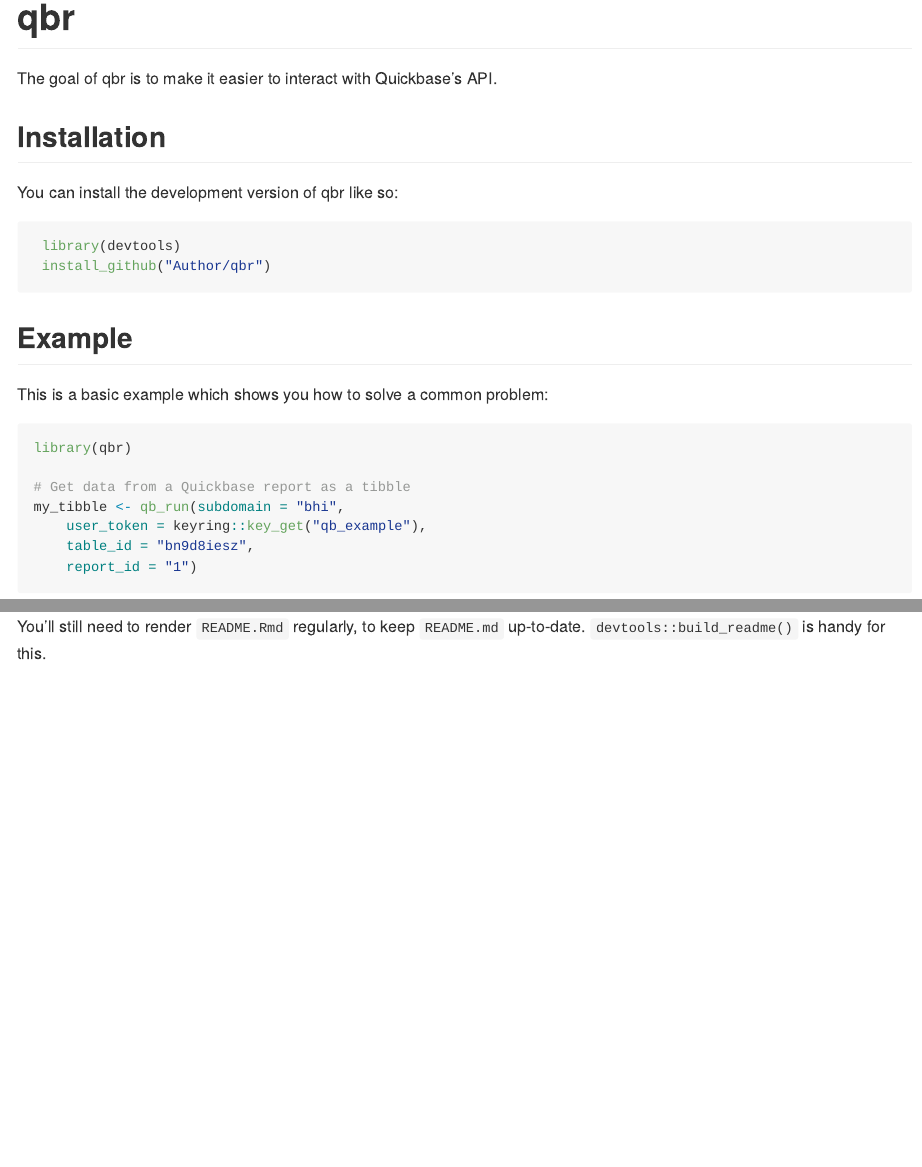
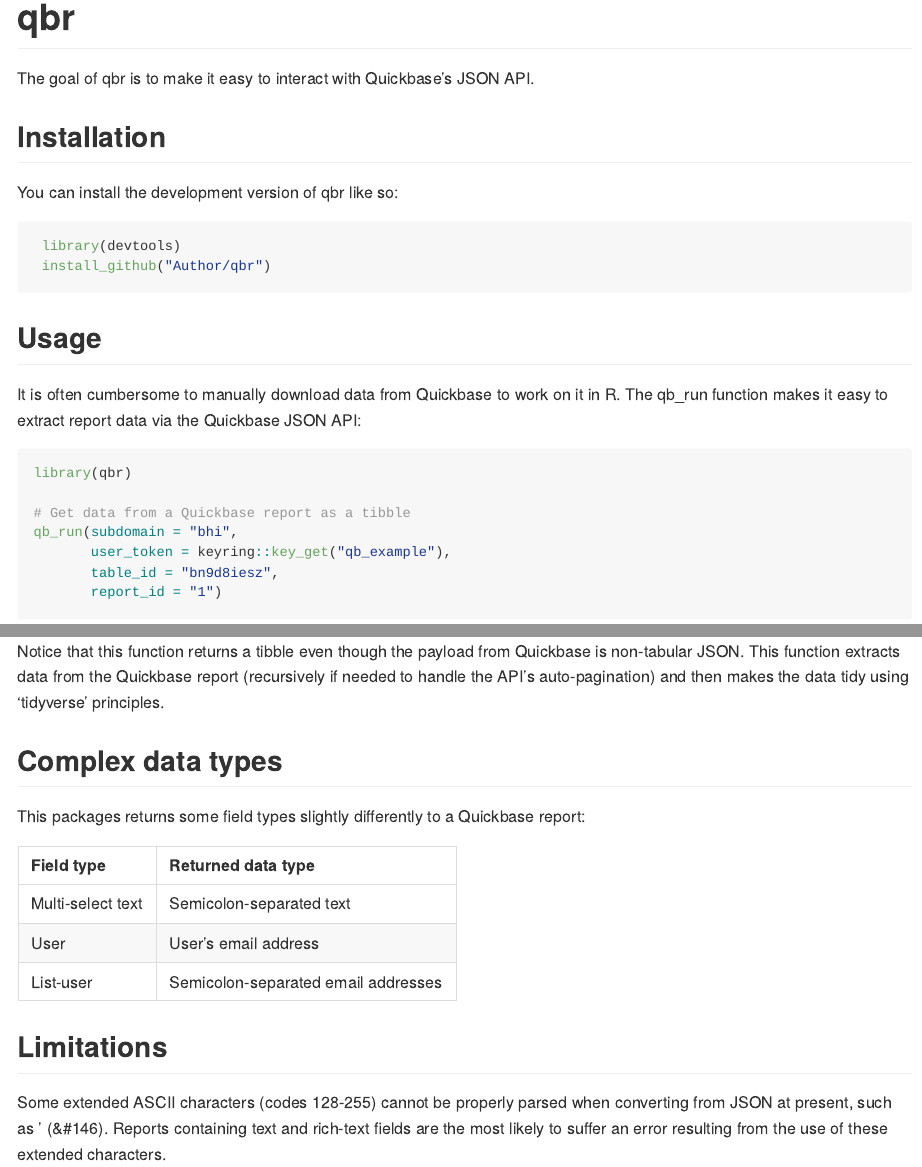
Before and after one commit to BHII-KSC/qbr, an R Markdown document (README.Rmd): the page in a window 1100 px wide, from its top, and a second part further down, joined at a grey line. Rendered offline with R 4.5, knitr and Pandoc, with nearby package versions; some code elsewhere in the file could not run offline.

Commit message:
Small changes to the description & readme

````diff
--- a/R/qb_run.R
+++ b/R/qb_run.R
@@ -133,8 +129,8 @@
     error = function(e)
       stop("The report data could not be parsed.
            This is likely due to special characters in text or rich-text fields.
-           Try removing fields containing non-standard characters from your
-           Quickbase report, such as &rsquo;"))
+           Try removing fields containing extended ASCII characters from your
+           Quickbase report, such as &#146;"))
 
   new_page <- tibble::as_tibble(data_text[[1]])
   meta <- data_text[[3]]
--- a/README.Rmd
+++ b/README.Rmd
@@ -18,7 +18,7 @@
 <!-- badges: start -->
 <!-- badges: end -->
 
-The goal of qbr is to make it easier to interact with Quickbase's API.
+The goal of qbr is to make it easy to interact with Quickbase's JSON API.
 
 ## Installation
 
@@ -29,18 +29,45 @@
  install_github("Author/qbr")
 ```
 
-## Example
+## Usage
 
-This is a basic example which shows you how to solve a common problem:
+It is often cumbersome to manually download data from Quickbase to work on it in R.
+The qb_run function makes it easy to extract report data via the Quickbase JSON API:
 
-```{r example}
+```{r}
 library(qbr)
 
 # Get data from a Quickbase report as a tibble
-my_tibble <- qb_run(subdomain = "bhi",
-    user_token = keyring::key_get("qb_example"),
-    table_id = "bn9d8iesz",
-    report_id = "1")
+qb_run(subdomain = "bhi",
+       user_token = keyring::key_get("qb_example"),
+       table_id = "bn9d8iesz",
+       report_id = "1")
+
 ```
 
-You'll still need to render `README.Rmd` regularly, to keep `README.md` up-to-date. `devtools::build_readme()` is handy for this.
+Notice that this function returns a tibble even though the payload from Quickbase
+is non-tabular JSON. This function extracts data from the Quickbase report
+(recursively if needed to handle the API's auto-pagination) and then makes the
+data tidy using 'tidyverse' principles.
+
+
+## Complex data types
+
+This packages returns some field types slightly differently to a Quickbase report:
+```{r echo = FALSE, results ='asis'}
+library(tibble)
+library(knitr)
+
+kable(tribble(~`Field type`, ~`Returned data type`,
+        "Multi-select text", "Semicolon-separated text",
+        "User", "User's email address",
+        "List-user", "Semicolon-separated email addresses"))
+```
+
+
+## Limitations
+
+Some extended ASCII characters (codes 128-255) cannot be properly parsed when
+converting from JSON at present, such as ’ (&#146). Reports containing text and
+rich-text fields are the most likely to suffer an error resulting from the use of
+these extended characters.
````
Also changed, not shown: README.md, R/qb_run.R (10 more changed lines), 1 other file.
